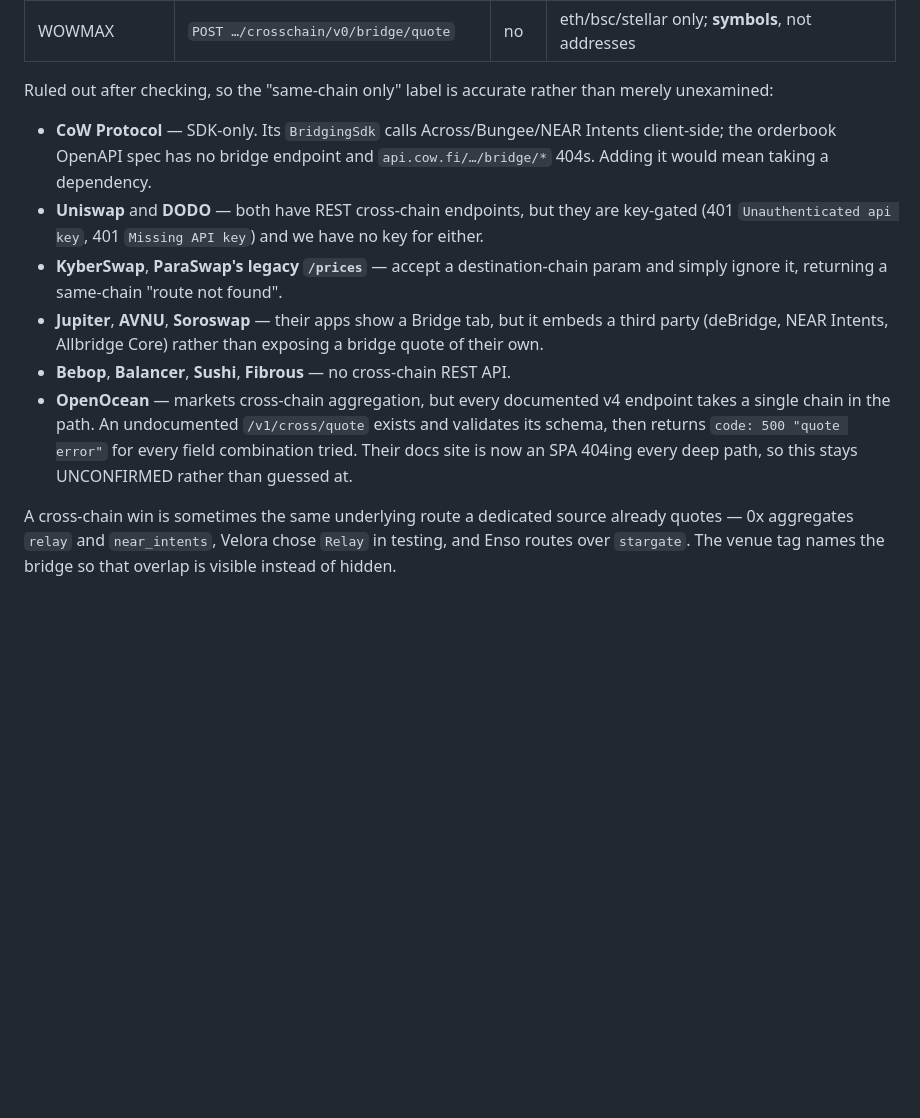
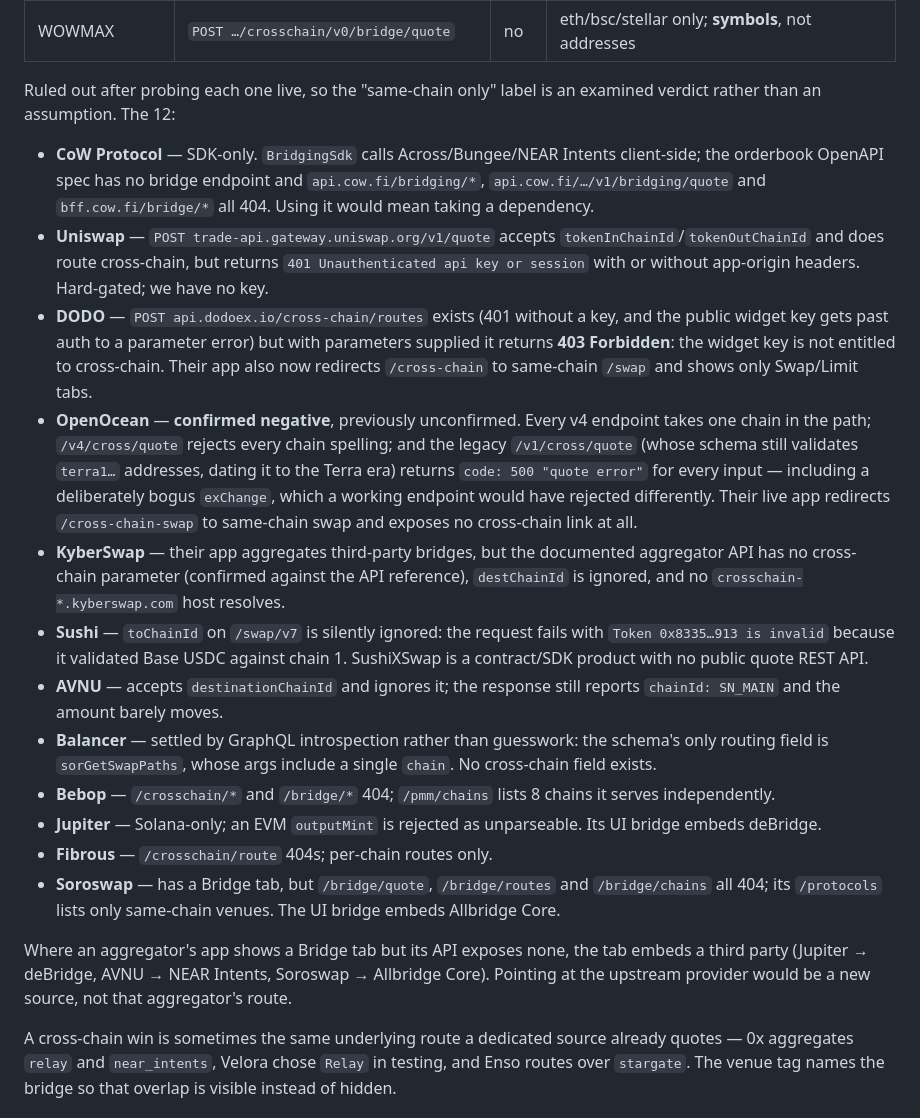
Before and after one commit to BonneVoyager/price-check-tool, a Markdown page: README.md, the part around the change. Drawn GitHub-style; blank space fills up the shorter version.

Commit message:
added more cross-chain sources

```diff
--- a/README.md
+++ b/README.md
@@ -348,26 +348,55 @@ EVM→Stellar).
 | ParaSwap (Velora) | `GET api.velora.xyz/v2/quote` | **no** | CORS-open, no proxy needed |
 | WOWMAX | `POST …/crosschain/v0/bridge/quote` | no | eth/bsc/stellar only; **symbols**, not addresses |
 
-Ruled out after checking, so the "same-chain only" label is accurate rather
-than merely unexamined:
+Ruled out after probing each one live, so the "same-chain only" label is an
+examined verdict rather than an assumption. The 12:
 
-- **CoW Protocol** — SDK-only. Its `BridgingSdk` calls Across/Bungee/NEAR
-  Intents client-side; the orderbook OpenAPI spec has no bridge endpoint and
-  `api.cow.fi/…/bridge/*` 404s. Adding it would mean taking a dependency.
-- **Uniswap** and **DODO** — both have REST cross-chain endpoints, but they are
-  key-gated (401 `Unauthenticated api key`, 401 `Missing API key`) and we have
-  no key for either.
-- **KyberSwap**, **ParaSwap's legacy `/prices`** — accept a destination-chain
-  param and simply ignore it, returning a same-chain "route not found".
-- **Jupiter**, **AVNU**, **Soroswap** — their apps show a Bridge tab, but it
-  embeds a third party (deBridge, NEAR Intents, Allbridge Core) rather than
-  exposing a bridge quote of their own.
-- **Bebop**, **Balancer**, **Sushi**, **Fibrous** — no cross-chain REST API.
-- **OpenOcean** — markets cross-chain aggregation, but every documented v4
-  endpoint takes a single chain in the path. An undocumented `/v1/cross/quote`
-  exists and validates its schema, then returns `code: 500 "quote error"` for
-  every field combination tried. Their docs site is now an SPA 404ing every
-  deep path, so this stays UNCONFIRMED rather than guessed at.
+- **CoW Protocol** — SDK-only. `BridgingSdk` calls Across/Bungee/NEAR Intents
+  client-side; the orderbook OpenAPI spec has no bridge endpoint and
+  `api.cow.fi/bridging/*`, `api.cow.fi/…/v1/bridging/quote` and
+  `bff.cow.fi/bridge/*` all 404. Using it would mean taking a dependency.
+- **Uniswap** — `POST trade-api.gateway.uniswap.org/v1/quote` accepts
+  `tokenInChainId`/`tokenOutChainId` and does route cross-chain, but returns
+  `401 Unauthenticated api key or session` with or without app-origin headers.
+  Hard-gated; we have no key.
+- **DODO** — `POST api.dodoex.io/cross-chain/routes` exists (401 without a key,
+  and the public widget key gets past auth to a parameter error) but with
+  parameters supplied it returns **403 Forbidden**: the widget key is not
+  entitled to cross-chain. Their app also now redirects `/cross-chain` to
+  same-chain `/swap` and shows only Swap/Limit tabs.
+- **OpenOcean** — **confirmed negative**, previously unconfirmed. Every v4
+  endpoint takes one chain in the path; `/v4/cross/quote` rejects every chain
+  spelling; and the legacy `/v1/cross/quote` (whose schema still validates
+  `terra1…` addresses, dating it to the Terra era) returns
+  `code: 500 "quote error"` for every input — including a deliberately bogus
+  `exChange`, which a working endpoint would have rejected differently. Their
+  live app redirects `/cross-chain-swap` to same-chain swap and exposes no
+  cross-chain link at all.
+- **KyberSwap** — their app aggregates third-party bridges, but the documented
+  aggregator API has no cross-chain parameter (confirmed against the API
+  reference), `destChainId` is ignored, and no `crosschain-*.kyberswap.com`
+  host resolves.
+- **Sushi** — `toChainId` on `/swap/v7` is silently ignored: the request fails
+  with `Token 0x8335…913 is invalid` because it validated Base USDC against
+  chain 1. SushiXSwap is a contract/SDK product with no public quote REST API.
+- **AVNU** — accepts `destinationChainId` and ignores it; the response still
+  reports `chainId: SN_MAIN` and the amount barely moves.
+- **Balancer** — settled by GraphQL introspection rather than guesswork: the
+  schema's only routing field is `sorGetSwapPaths`, whose args include a single
+  `chain`. No cross-chain field exists.
+- **Bebop** — `/crosschain/*` and `/bridge/*` 404; `/pmm/chains` lists 8 chains
+  it serves independently.
+- **Jupiter** — Solana-only; an EVM `outputMint` is rejected as unparseable. Its
+  UI bridge embeds deBridge.
+- **Fibrous** — `/crosschain/route` 404s; per-chain routes only.
+- **Soroswap** — has a Bridge tab, but `/bridge/quote`, `/bridge/routes` and
+  `/bridge/chains` all 404; its `/protocols` lists only same-chain venues. The
+  UI bridge embeds Allbridge Core.
+
+Where an aggregator's app shows a Bridge tab but its API exposes none, the tab
+embeds a third party (Jupiter → deBridge, AVNU → NEAR Intents, Soroswap →
+Allbridge Core). Pointing at the upstream provider would be a new source, not
+that aggregator's route.
 
 A cross-chain win is sometimes the same underlying route a dedicated source
 already quotes — 0x aggregates `relay` and `near_intents`, Velora chose `Relay`
```
